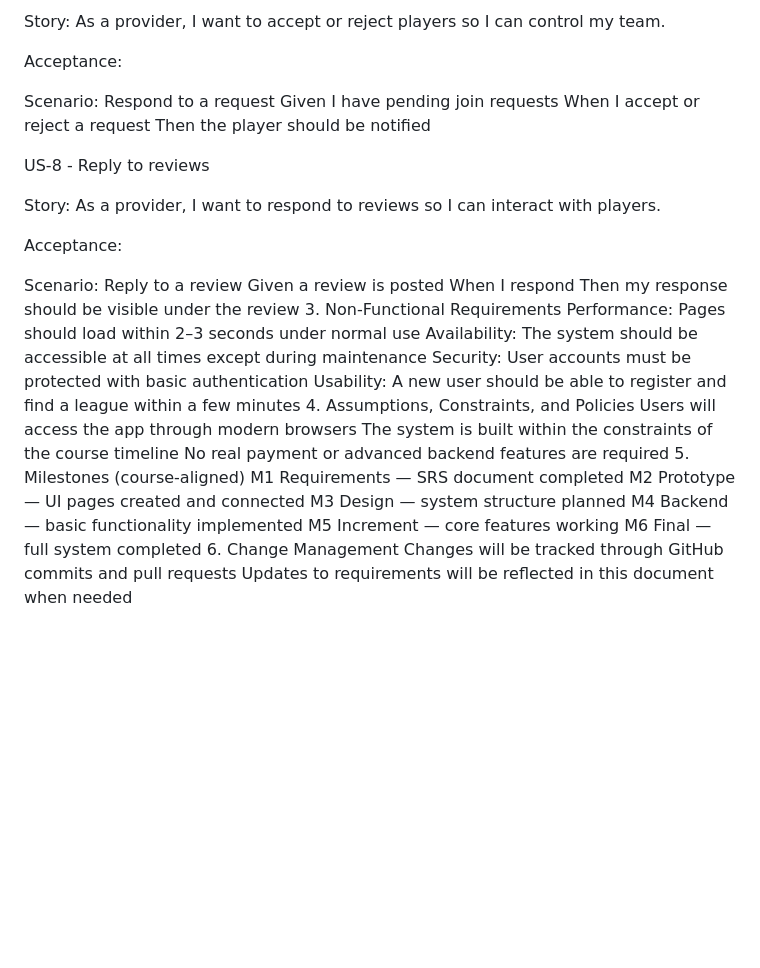
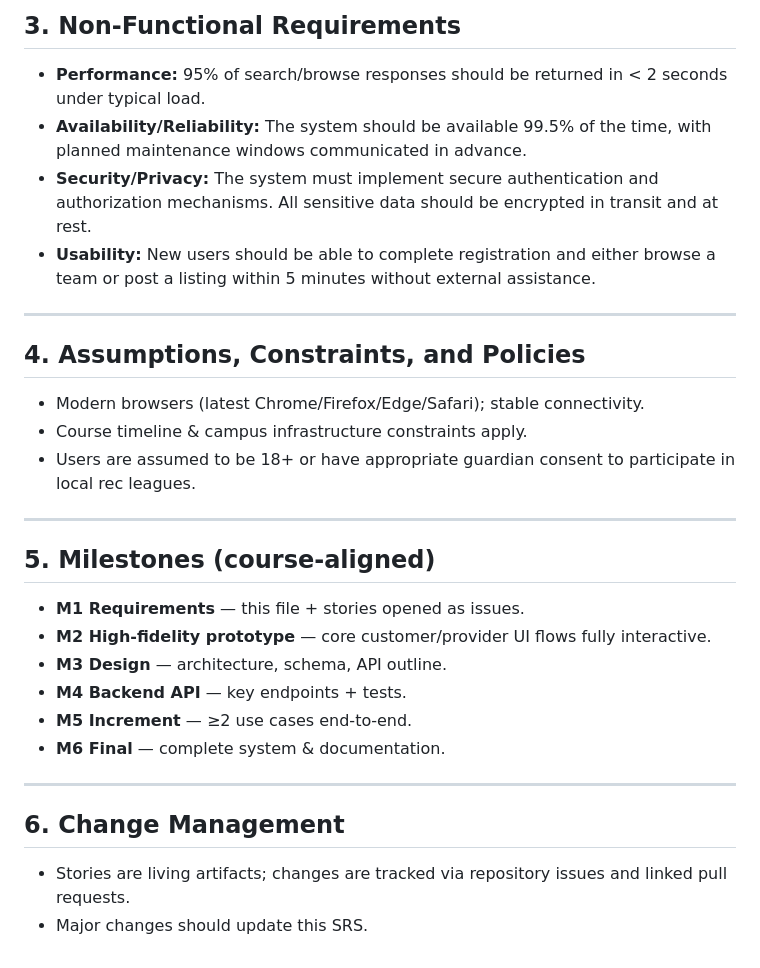
Before and after one commit to Amariiscool1234/su-team6, a Markdown page: LeagueFinder.md, the part around one of its changes. Drawn GitHub-style; blank space fills up the shorter version.

```diff
--- a/LeagueFinder.md
+++ b/LeagueFinder.md
@@ -116,39 +161,29 @@ US-7 - Respond to join requests
 
-Story: As a provider, I want to accept or reject players so I can control my team.
+## 3. Non‑Functional Requirements
+- **Performance:** 95% of search/browse responses should be returned in < 2 seconds under typical load.
+- **Availability/Reliability:** The system should be available 99.5% of the time, with planned maintenance windows communicated in advance.
+- **Security/Privacy:** The system must implement secure authentication and authorization mechanisms. All sensitive data should be encrypted in transit and at rest.
+- **Usability:** New users should be able to complete registration and either browse a team or post a listing within 5 minutes without external assistance.
 
-Acceptance:
+---
 
-Scenario: Respond to a request
-  Given I have pending join requests
-  When I accept or reject a request
-  Then the player should be notified
+## 4. Assumptions, Constraints, and Policies
+- Modern browsers (latest Chrome/Firefox/Edge/Safari); stable connectivity.
+- Course timeline & campus infrastructure constraints apply.
+- Users are assumed to be 18+ or have appropriate guardian consent to participate in local rec leagues.
 
-US-8 - Reply to reviews
+---
 
-Story: As a provider, I want to respond to reviews so I can interact with players.
+## 5. Milestones (course‑aligned)
+- **M1 Requirements** — this file + stories opened as issues.
+- **M2 High‑fidelity prototype** — core customer/provider UI flows fully interactive.
+- **M3 Design** — architecture, schema, API outline.
+- **M4 Backend API** — key endpoints + tests.
+- **M5 Increment** — ≥2 use cases end‑to‑end.
+- **M6 Final** — complete system & documentation.
 
-Acceptance:
+---
 
-Scenario: Reply to a review
-  Given a review is posted
-  When I respond
-  Then my response should be visible under the review
-3. Non-Functional Requirements
-Performance: Pages should load within 2–3 seconds under normal use
-Availability: The system should be accessible at all times except during maintenance
-Security: User accounts must be protected with basic authentication
-Usability: A new user should be able to register and find a league within a few minutes
-4. Assumptions, Constraints, and Policies
-Users will access the app through modern browsers
-The system is built within the constraints of the course timeline
-No real payment or advanced backend features are required
-5. Milestones (course-aligned)
-M1 Requirements — SRS document completed
-M2 Prototype — UI pages created and connected
-M3 Design — system structure planned
-M4 Backend — basic functionality implemented
-M5 Increment — core features working
-M6 Final — full system completed
-6. Change Management
-Changes will be tracked through GitHub commits and pull requests
-Updates to requirements will be reflected in this document when needed
+## 6. Change Management
+- Stories are living artifacts; changes are tracked via repository issues and linked pull requests.
+- Major changes should update this SRS.
```
Also changed, not shown: other parts of LeagueFinder.md (+121 -76 lines).
